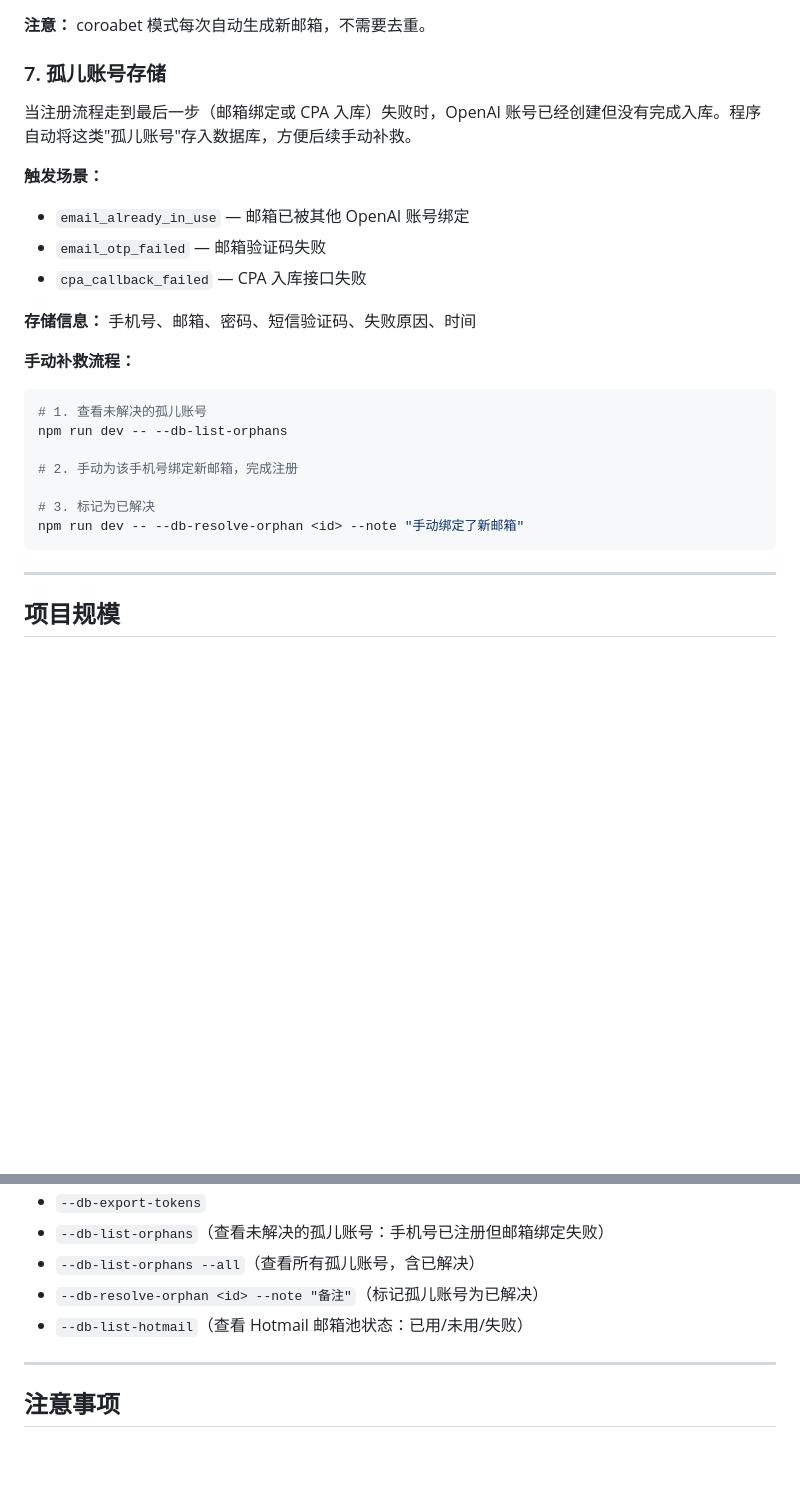
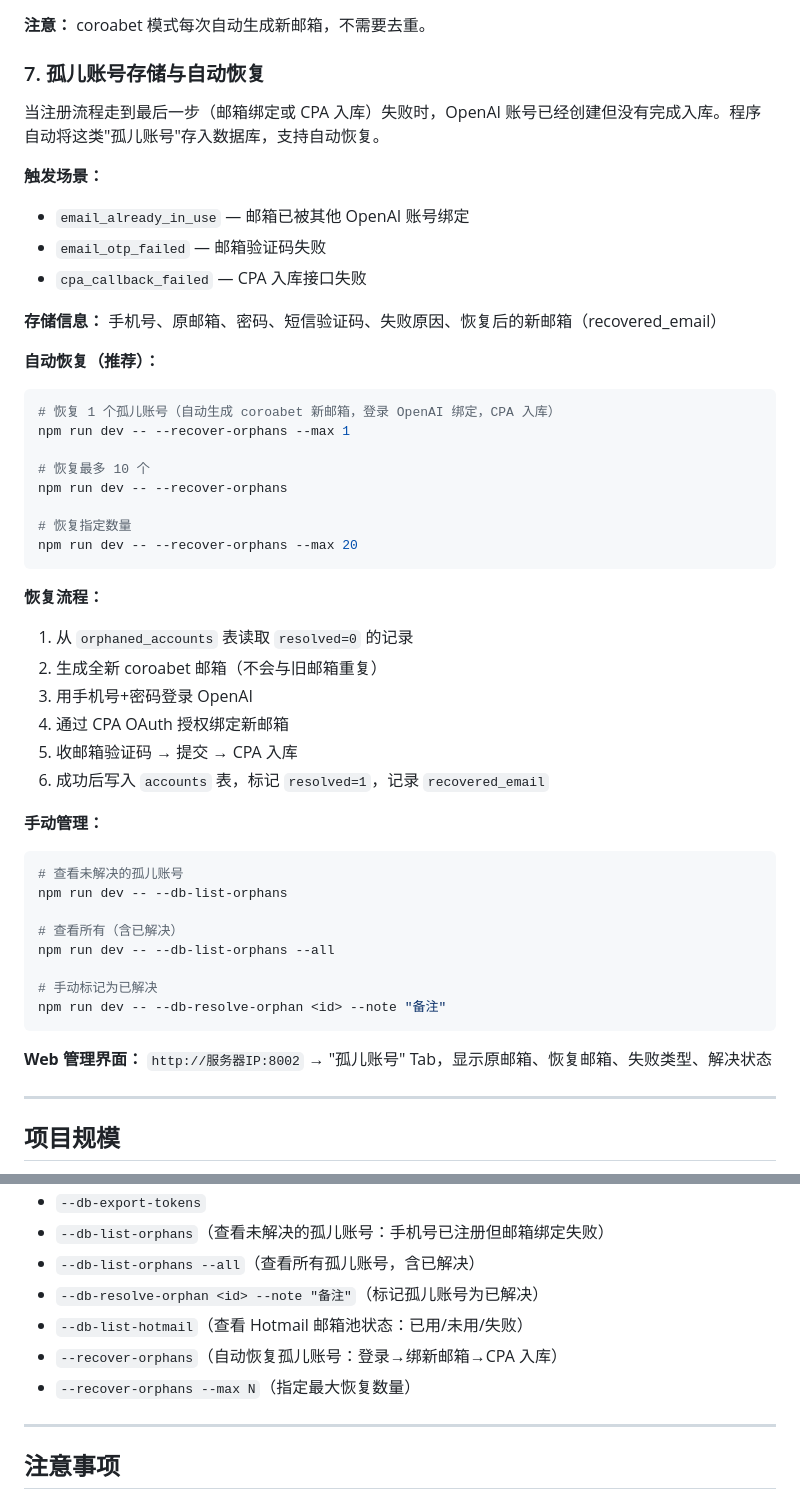
Before and after one commit to agent-labs1998/codex_register, a Markdown page: README.md, 2 parts joined by grey strips. Rendered like a GitHub page; blank space fills up the shorter version.

Commit message:
docs: 更新孤儿账号文档，补充自动恢复功能
- 新增 --recover-orphans 命令说明
- 补充恢复流程（登录→绑新邮箱→CPA 入库）
- 新增 recovered_email 字段说明
- 补充 Web 管理界面说明

Co-Authored-By: Claude Haiku 4.5 <noreply@anthropic.com>

````diff
--- a/README.md
+++ b/README.md
@@ -83,26 +83,49 @@ data/codex-register.sqlite
 
 **注意：** coroabet 模式每次自动生成新邮箱，不需要去重。
 
-### 7. 孤儿账号存储
-当注册流程走到最后一步（邮箱绑定或 CPA 入库）失败时，OpenAI 账号已经创建但没有完成入库。程序自动将这类"孤儿账号"存入数据库，方便后续手动补救。
+### 7. 孤儿账号存储与自动恢复
+当注册流程走到最后一步（邮箱绑定或 CPA 入库）失败时，OpenAI 账号已经创建但没有完成入库。程序自动将这类"孤儿账号"存入数据库，支持自动恢复。
 
 **触发场景：**
 - `email_already_in_use` — 邮箱已被其他 OpenAI 账号绑定
 - `email_otp_failed` — 邮箱验证码失败
 - `cpa_callback_failed` — CPA 入库接口失败
 
-**存储信息：** 手机号、邮箱、密码、短信验证码、失败原因、时间
+**存储信息：** 手机号、原邮箱、密码、短信验证码、失败原因、恢复后的新邮箱（recovered_email）
 
-**手动补救流程：**
+**自动恢复（推荐）：**
 ```bash
-# 1. 查看未解决的孤儿账号
+# 恢复 1 个孤儿账号（自动生成 coroabet 新邮箱，登录 OpenAI 绑定，CPA 入库）
+npm run dev -- --recover-orphans --max 1
+
+# 恢复最多 10 个
+npm run dev -- --recover-orphans
+
+# 恢复指定数量
+npm run dev -- --recover-orphans --max 20
+```
+
+**恢复流程：**
+1. 从 `orphaned_accounts` 表读取 `resolved=0` 的记录
+2. 生成全新 coroabet 邮箱（不会与旧邮箱重复）
+3. 用手机号+密码登录 OpenAI
+4. 通过 CPA OAuth 授权绑定新邮箱
+5. 收邮箱验证码 → 提交 → CPA 入库
+6. 成功后写入 `accounts` 表，标记 `resolved=1`，记录 `recovered_email`
+
+**手动管理：**
+```bash
+# 查看未解决的孤儿账号
 npm run dev -- --db-list-orphans
 
-# 2. 手动为该手机号绑定新邮箱，完成注册
+# 查看所有（含已解决）
+npm run dev -- --db-list-orphans --all
 
-# 3. 标记为已解决
-npm run dev -- --db-resolve-orphan <id> --note "手动绑定了新邮箱"
+# 手动标记为已解决
+npm run dev -- --db-resolve-orphan <id> --note "备注"
 ```
+
+**Web 管理界面：** `http://服务器IP:8002` → "孤儿账号" Tab，显示原邮箱、恢复邮箱、失败类型、解决状态
 
 ---
 
@@ -428,6 +451,8 @@ workflow 批量执行模式，支持：
 - `--db-list-orphans --all`（查看所有孤儿账号，含已解决）
 - `--db-resolve-orphan <id> --note "备注"`（标记孤儿账号为已解决）
 - `--db-list-hotmail`（查看 Hotmail 邮箱池状态：已用/未用/失败）
+- `--recover-orphans`（自动恢复孤儿账号：登录→绑新邮箱→CPA 入库）
+- `--recover-orphans --max N`（指定最大恢复数量）
 
 ---
 
````
